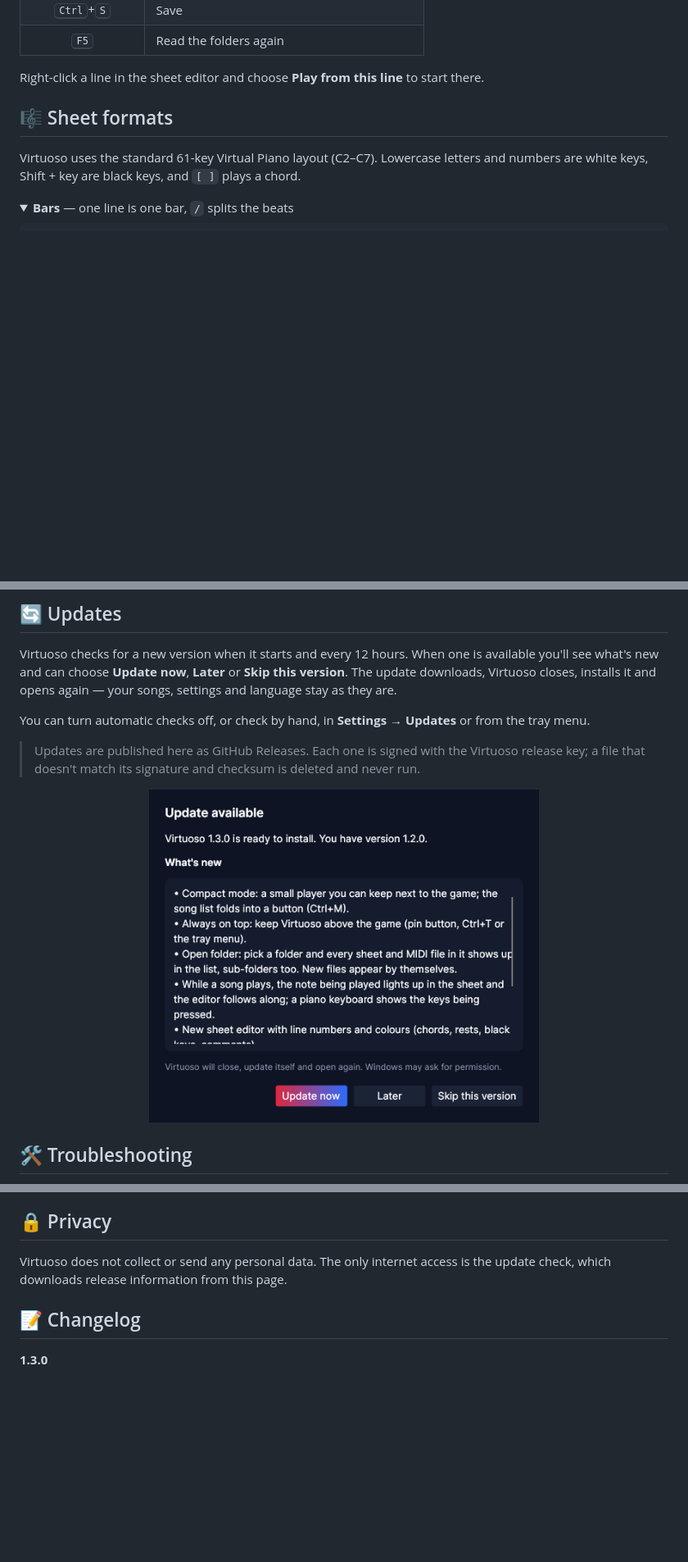
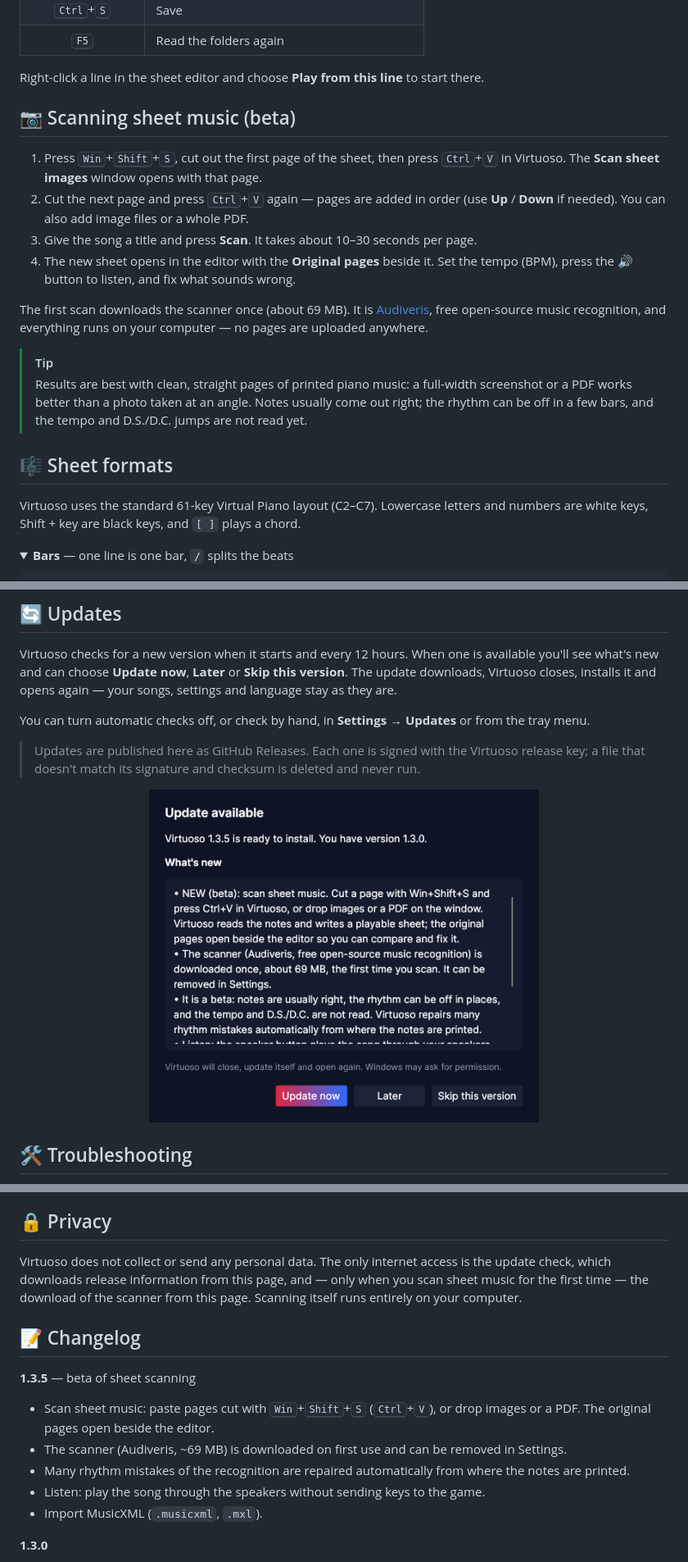
Before and after one commit to tuforsa-rgb/Virtuoso, a Markdown page: README.md, 3 parts joined by grey strips. Shown at 82% size. GitHub-like rendering; pictures changed too: assets/screenshot-update.png; folded sections open; blank space fills up the shorter version.

```diff
--- a/README.md
+++ b/README.md
@@ -89,6 +96,18 @@ Inside Virtuoso:
 | <kbd>F5</kbd> | Read the folders again |
 
 Right-click a line in the sheet editor and choose **Play from this line** to start there.
+
+## 📷 Scanning sheet music (beta)
+
+1. Press <kbd>Win</kbd>+<kbd>Shift</kbd>+<kbd>S</kbd>, cut out the first page of the sheet, then press <kbd>Ctrl</kbd>+<kbd>V</kbd> in Virtuoso. The **Scan sheet images** window opens with that page.
+2. Cut the next page and press <kbd>Ctrl</kbd>+<kbd>V</kbd> again — pages are added in order (use **Up** / **Down** if needed). You can also add image files or a whole PDF.
+3. Give the song a title and press **Scan**. It takes about 10–30 seconds per page.
+4. The new sheet opens in the editor with the **Original pages** beside it. Set the tempo (BPM), press the 🔊 button to listen, and fix what sounds wrong.
+
+The first scan downloads the scanner once (about 69 MB). It is [Audiveris](https://github.com/Audiveris/audiveris), free open-source music recognition, and everything runs on your computer — no pages are uploaded anywhere.
+
+> [!TIP]
+> Results are best with clean, straight pages of printed piano music: a full-width screenshot or a PDF works better than a photo taken at an angle. Notes usually come out right; the rhythm can be off in a few bars, and the tempo and D.S./D.C. jumps are not read yet.
 
 ## 🎼 Sheet formats
 
@@ -187,9 +206,16 @@ In `%AppData%\Virtuoso\Songs`. Click **Open folder** in the app to go there. Uni
 
 ## 🔒 Privacy
 
-Virtuoso does not collect or send any personal data. The only internet access is the update check, which downloads release information from this page.
+Virtuoso does not collect or send any personal data. The only internet access is the update check, which downloads release information from this page, and — only when you scan sheet music for the first time — the download of the scanner from this page. Scanning itself runs entirely on your computer.
 
 ## 📝 Changelog
+
+**1.3.5** — beta of sheet scanning
+- Scan sheet music: paste pages cut with <kbd>Win</kbd>+<kbd>Shift</kbd>+<kbd>S</kbd> (<kbd>Ctrl</kbd>+<kbd>V</kbd>), or drop images or a PDF. The original pages open beside the editor.
+- The scanner (Audiveris, ~69 MB) is downloaded on first use and can be removed in Settings.
+- Many rhythm mistakes of the recognition are repaired automatically from where the notes are printed.
+- Listen: play the song through the speakers without sending keys to the game.
+- Import MusicXML (`.musicxml`, `.mxl`).
 
 **1.3.0**
 - Compact mode: a small player to keep next to the game; the song list folds into a button.
```
Also changed, not shown: other parts of README.md (+9 -0 lines), assets/screenshot-compact.png, assets/screenshot-midi.png, assets/screenshot-scan.png (added), assets/screenshot-sheet.png.
